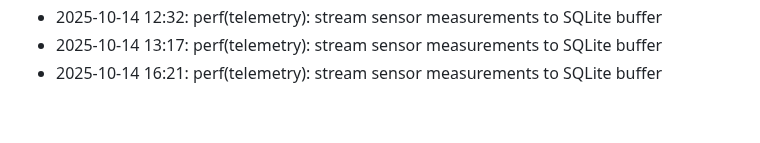
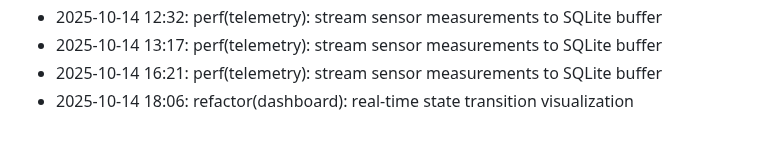
Before and after one commit to lak-is-law/crop-health-hmm, a Markdown page: docs/changelog.md, the part around the change. Drawn GitHub-style.

Commit message:
refactor(dashboard): real-time state transition visualization

```diff
--- a/docs/changelog.md
+++ b/docs/changelog.md
@@ -52,3 +52,4 @@
 - 2025-10-14 12:32: perf(telemetry): stream sensor measurements to SQLite buffer
 - 2025-10-14 13:17: perf(telemetry): stream sensor measurements to SQLite buffer
 - 2025-10-14 16:21: perf(telemetry): stream sensor measurements to SQLite buffer
+- 2025-10-14 18:06: refactor(dashboard): real-time state transition visualization
```
